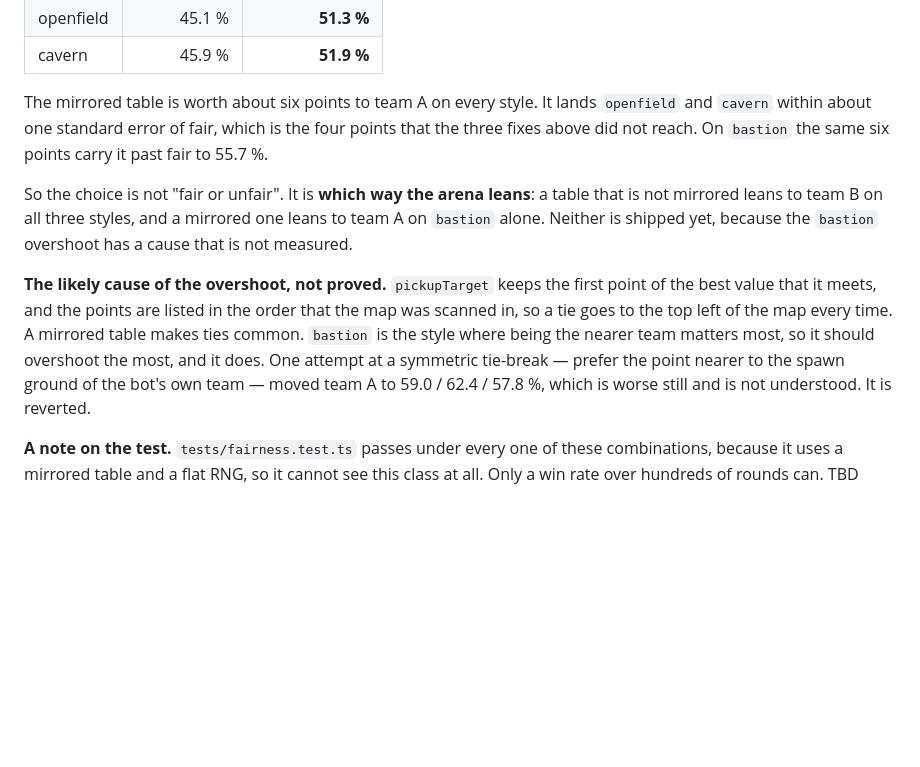
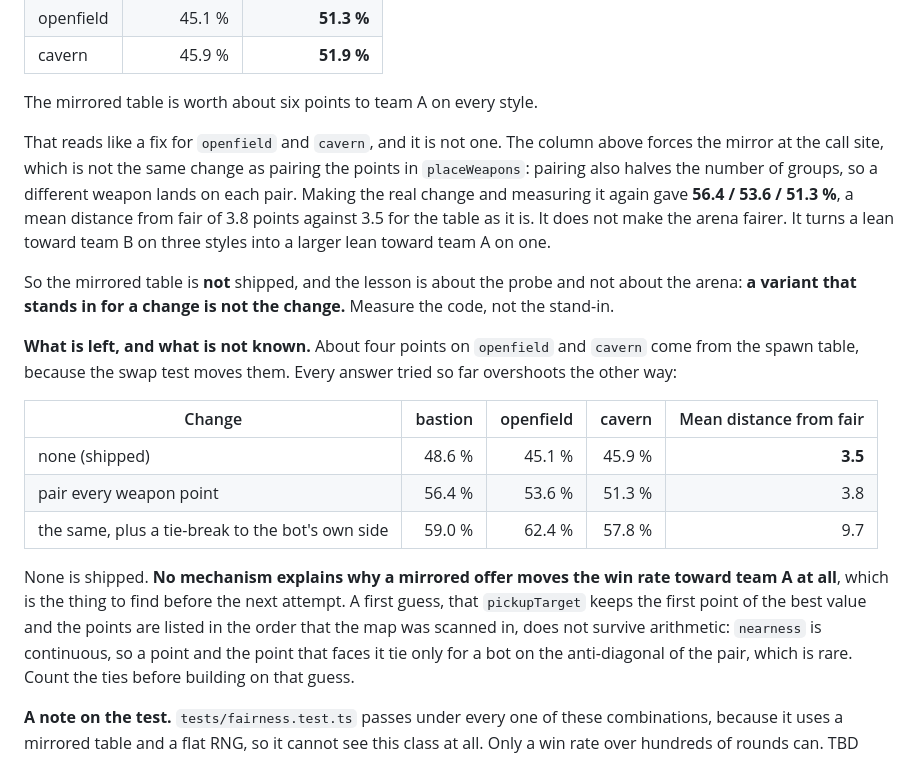
Before and after one commit to nelson-wee/ascii_tournament, a Markdown page: docs/dev-guide.md, the part around the change. Rendered like a GitHub page; blank space fills up the shorter version.

Commit message:
Measure the real change, not the stand-in: the mirrored table is not a fix
The probe variant that forced a mirrored spawn table at the call site read
55.7 / 51.3 / 51.9 %, which looked like a fix for two styles of three. Making
the change in `placeWeapons` and measuring that gave 56.4 / 53.6 / 51.3 %: a
mean distance from fair of 3.8 points against 3.5 for the table as it is.

The two are not the same change. Forcing the mirror copies one item onto its
partner; pairing the points in `placeWeapons` also halves the number of groups,
so a different weapon lands on each pair. The stand-in measured something that
the code does not do.

So the mirrored table is not shipped. The guide now carries all three measured
options side by side with their distance from fair, and says the thing that
matters most: no mechanism explains why a mirrored offer moves the win rate
toward team A at all. The first guess, an exact tie broken by the scan order of
the map, does not survive arithmetic, because `nearness` is continuous and a
point ties with the point that faces it only for a bot on the anti-diagonal.
Count the ties before building on it.

Co-Authored-By: Claude Opus 5 <noreply@anthropic.com>
Claude-Session: https://claude.ai/code/session_01Rk58aayxNrWJz53gAoYDmJ

```diff
--- a/docs/dev-guide.md
+++ b/docs/dev-guide.md
@@ -1938,24 +1938,38 @@ point that faces it hold the same weapon:
 | openfield | 45.1 % | **51.3 %** |
 | cavern | 45.9 % | **51.9 %** |
 
-The mirrored table is worth about six points to team A on every style. It
-lands `openfield` and `cavern` within about one standard error of fair, which
-is the four points that the three fixes above did not reach. On `bastion` the
-same six points carry it past fair to 55.7 %.
-
-So the choice is not "fair or unfair". It is **which way the arena leans**: a
-table that is not mirrored leans to team B on all three styles, and a mirrored
-one leans to team A on `bastion` alone. Neither is shipped yet, because the
-`bastion` overshoot has a cause that is not measured.
-
-**The likely cause of the overshoot, not proved.** `pickupTarget` keeps the
-first point of the best value that it meets, and the points are listed in the
-order that the map was scanned in, so a tie goes to the top left of the map
-every time. A mirrored table makes ties common. `bastion` is the style where
-being the nearer team matters most, so it should overshoot the most, and it
-does. One attempt at a symmetric tie-break — prefer the point nearer to the
-spawn ground of the bot's own team — moved team A to 59.0 / 62.4 / 57.8 %,
-which is worse still and is not understood. It is reverted.
+The mirrored table is worth about six points to team A on every style.
+
+That reads like a fix for `openfield` and `cavern`, and it is not one. The
+column above forces the mirror at the call site, which is not the same change
+as pairing the points in `placeWeapons`: pairing also halves the number of
+groups, so a different weapon lands on each pair. Making the real change and
+measuring it again gave **56.4 / 53.6 / 51.3 %**, a mean distance from fair of
+3.8 points against 3.5 for the table as it is. It does not make the arena
+fairer. It turns a lean toward team B on three styles into a larger lean toward
+team A on one.
+
+So the mirrored table is **not** shipped, and the lesson is about the probe and
+not about the arena: **a variant that stands in for a change is not the
+change.** Measure the code, not the stand-in.
+
+**What is left, and what is not known.** About four points on `openfield` and
+`cavern` come from the spawn table, because the swap test moves them. Every
+answer tried so far overshoots the other way:
+
+| Change | bastion | openfield | cavern | Mean distance from fair |
+|---|---:|---:|---:|---:|
+| none (shipped) | 48.6 % | 45.1 % | 45.9 % | **3.5** |
+| pair every weapon point | 56.4 % | 53.6 % | 51.3 % | 3.8 |
+| the same, plus a tie-break to the bot's own side | 59.0 % | 62.4 % | 57.8 % | 9.7 |
+
+None is shipped. **No mechanism explains why a mirrored offer moves the win
+rate toward team A at all**, which is the thing to find before the next
+attempt. A first guess, that `pickupTarget` keeps the first point of the best
+value and the points are listed in the order that the map was scanned in, does
+not survive arithmetic: `nearness` is continuous, so a point and the point that
+faces it tie only for a bot on the anti-diagonal of the pair, which is rare.
+Count the ties before building on that guess.
 
 **A note on the test.** `tests/fairness.test.ts` passes under every one of
 these combinations, because it uses a mirrored table and a flat RNG, so it
```
